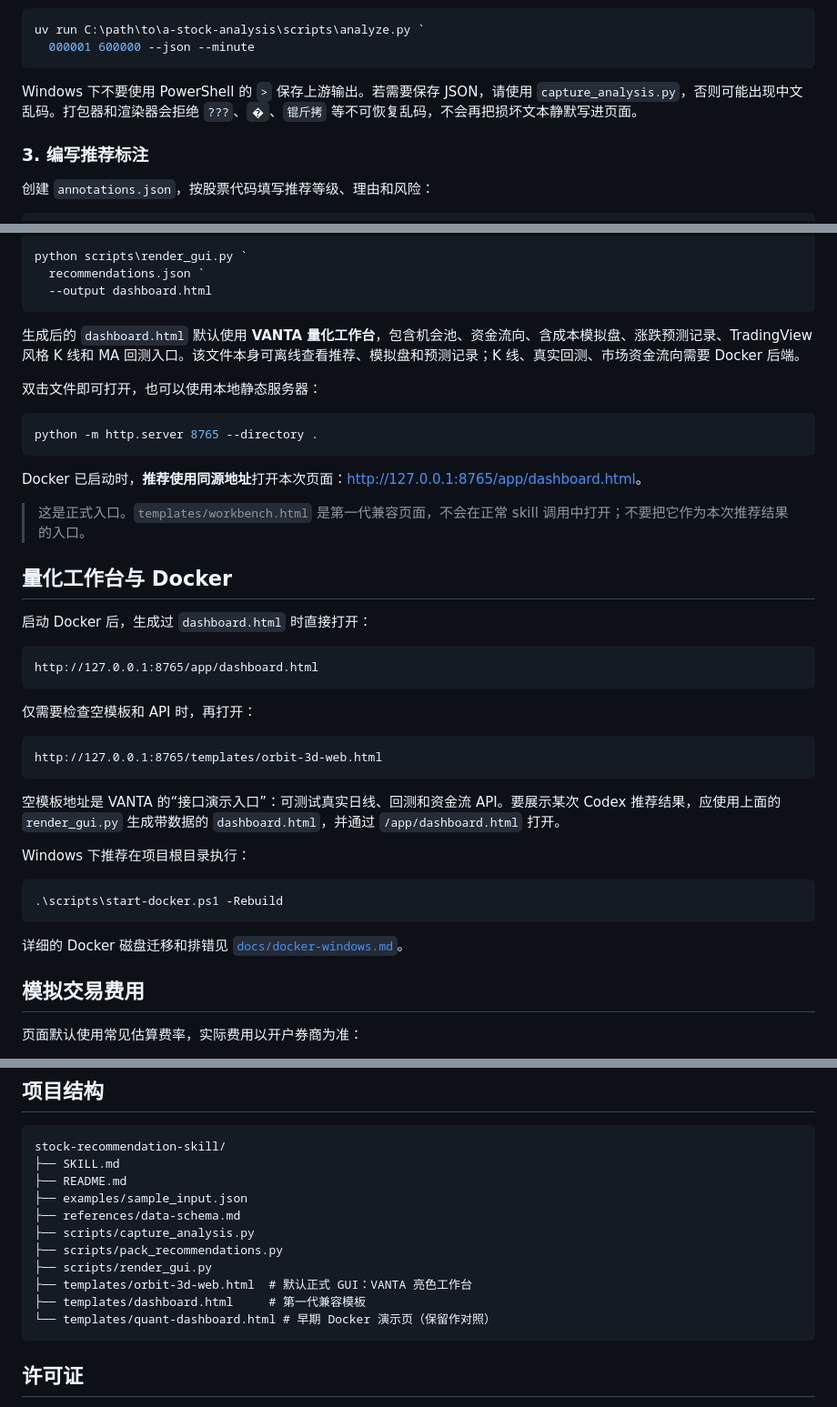
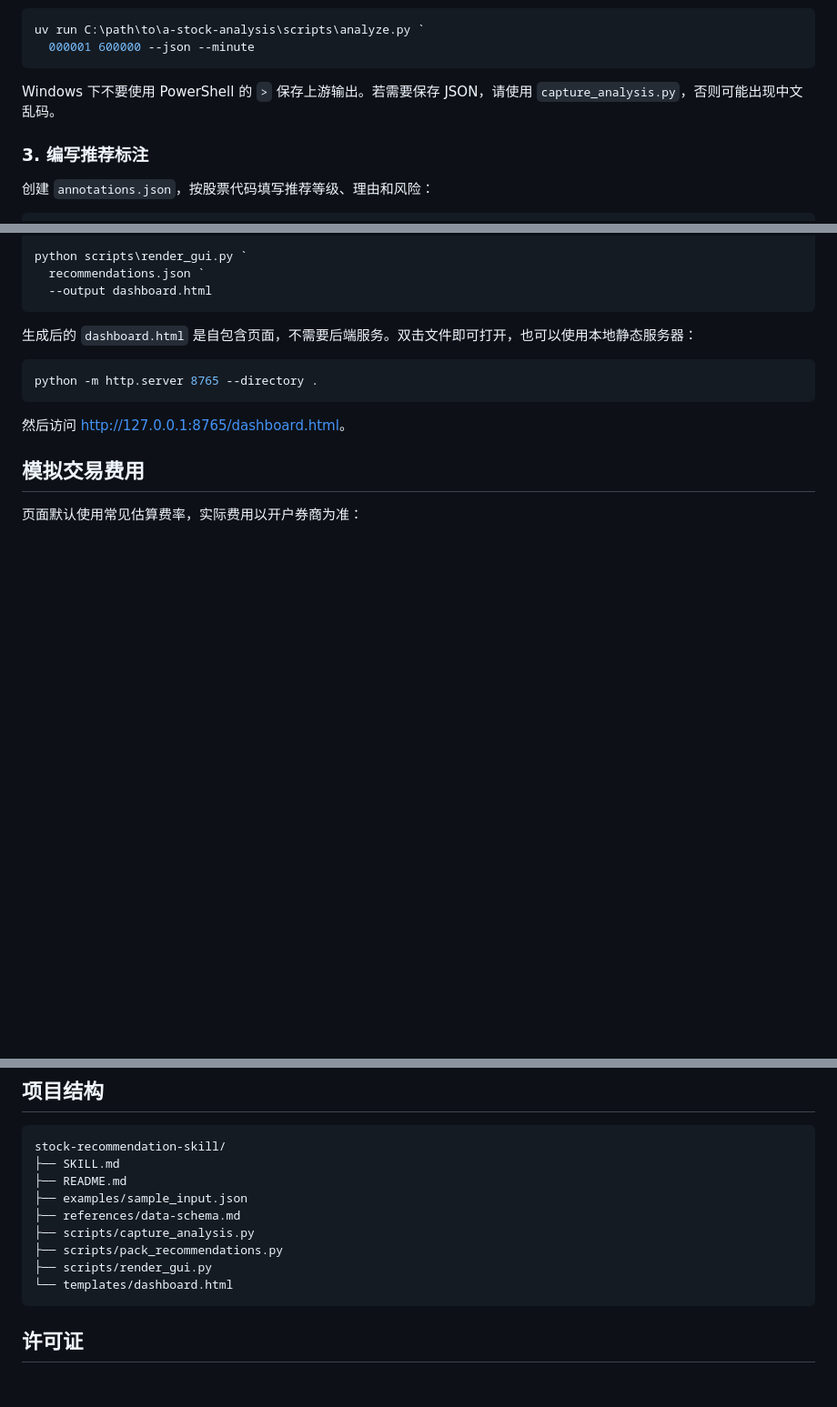
Before and after one commit to wjk-dot/stock-recommendation-skill, a Markdown page: README.md, 3 parts joined by grey strips. Shown at 91% size. Rendered like a GitHub page; blank space fills up the shorter version.

````diff
--- a/README.md
+++ b/README.md
@@ -149,7 +147,7 @@ uv run C:\path\to\a-stock-analysis\scripts\analyze.py `
   000001 600000 --json --minute
 ```
 
-Windows 下不要使用 PowerShell 的 `>` 保存上游输出。若需要保存 JSON，请使用 `capture_analysis.py`，否则可能出现中文乱码。打包器和渲染器会拒绝 `???`、`�`、`锟斤拷` 等不可恢复乱码，不会再把损坏文本静默写进页面。
+Windows 下不要使用 PowerShell 的 `>` 保存上游输出。若需要保存 JSON，请使用 `capture_analysis.py`，否则可能出现中文乱码。
 
 ### 3. 编写推荐标注
 
@@ -187,41 +185,13 @@ python scripts\render_gui.py `
   --output dashboard.html
 ```
 
-生成后的 `dashboard.html` 默认使用 **VANTA 量化工作台**，包含机会池、资金流向、含成本模拟盘、涨跌预测记录、TradingView 风格 K 线和 MA 回测入口。该文件本身可离线查看推荐、模拟盘和预测记录；K 线、真实回测、市场资金流向需要 Docker 后端。
-
-双击文件即可打开，也可以使用本地静态服务器：
+生成后的 `dashboard.html` 是自包含页面，不需要后端服务。双击文件即可打开，也可以使用本地静态服务器：
 
 ```powershell
 python -m http.server 8765 --directory .
 ```
 
-Docker 已启动时，**推荐使用同源地址**打开本次页面：<http://127.0.0.1:8765/app/dashboard.html>。
-
-> 这是正式入口。`templates/workbench.html` 是第一代兼容页面，不会在正常 skill 调用中打开；不要把它作为本次推荐结果的入口。
-
-## 量化工作台与 Docker
-
-启动 Docker 后，生成过 `dashboard.html` 时直接打开：
-
-```text
-http://127.0.0.1:8765/app/dashboard.html
-```
-
-仅需要检查空模板和 API 时，再打开：
-
-```text
-http://127.0.0.1:8765/templates/orbit-3d-web.html
-```
-
-空模板地址是 VANTA 的“接口演示入口”：可测试真实日线、回测和资金流 API。要展示某次 Codex 推荐结果，应使用上面的 `render_gui.py` 生成带数据的 `dashboard.html`，并通过 `/app/dashboard.html` 打开。
-
-Windows 下推荐在项目根目录执行：
-
-```powershell
-.\scripts\start-docker.ps1 -Rebuild
-```
-
-详细的 Docker 磁盘迁移和排错见 [`docs/docker-windows.md`](docs/docker-windows.md)。
+然后访问 <http://127.0.0.1:8765/dashboard.html>。
 
 ## 模拟交易费用
 
@@ -253,9 +223,7 @@ stock-recommendation-skill/
 ├── scripts/capture_analysis.py
 ├── scripts/pack_recommendations.py
 ├── scripts/render_gui.py
-├── templates/orbit-3d-web.html  # 默认正式 GUI：VANTA 亮色工作台
-├── templates/dashboard.html     # 第一代兼容模板
-└── templates/quant-dashboard.html # 早期 Docker 演示页（保留作对照）
+└── templates/dashboard.html
 ```
 
 ## 许可证
````
Also changed, not shown: other parts of README.md (+0 -2 lines).
